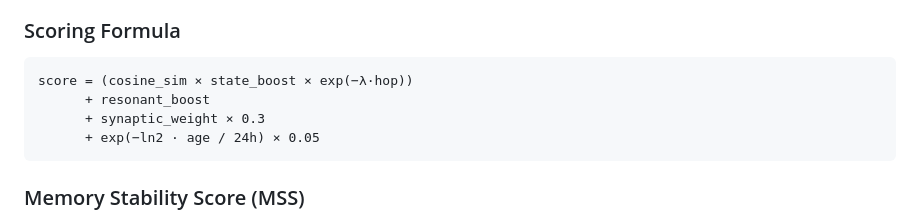
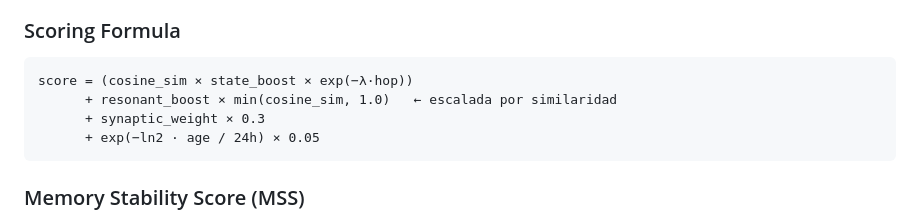
Before and after one commit to annatchijova/raven-memory, a Markdown page: README.md, the part around the change. Rendered like a GitHub page.

Commit message:
fix: BUG-05 — correct scoring formula in README to match implementation

````diff
--- a/README.md
+++ b/README.md
@@ -60,7 +60,7 @@ shallow — as the last.
 
 ```
 score = (cosine_sim × state_boost × exp(−λ·hop))
-      + resonant_boost
+      + resonant_boost × min(cosine_sim, 1.0)   ← escalada por similaridad
       + synaptic_weight × 0.3
       + exp(−ln2 · age / 24h) × 0.05
 ```
````
